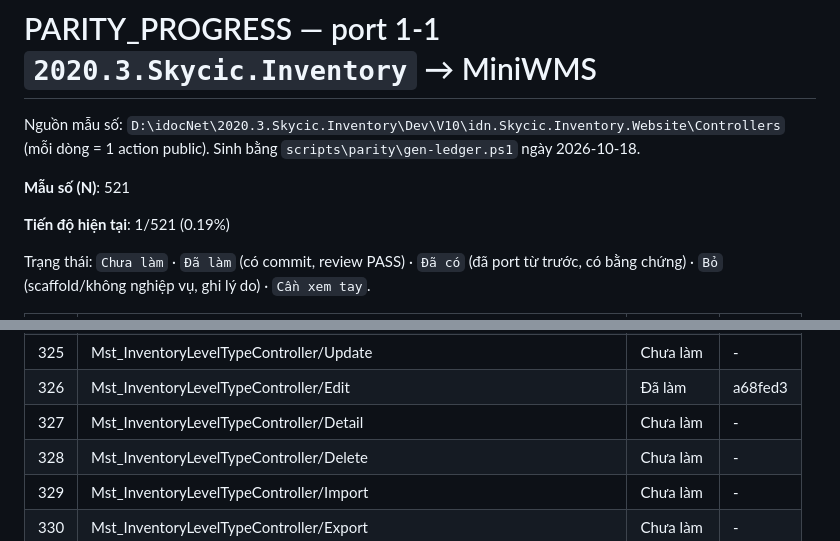
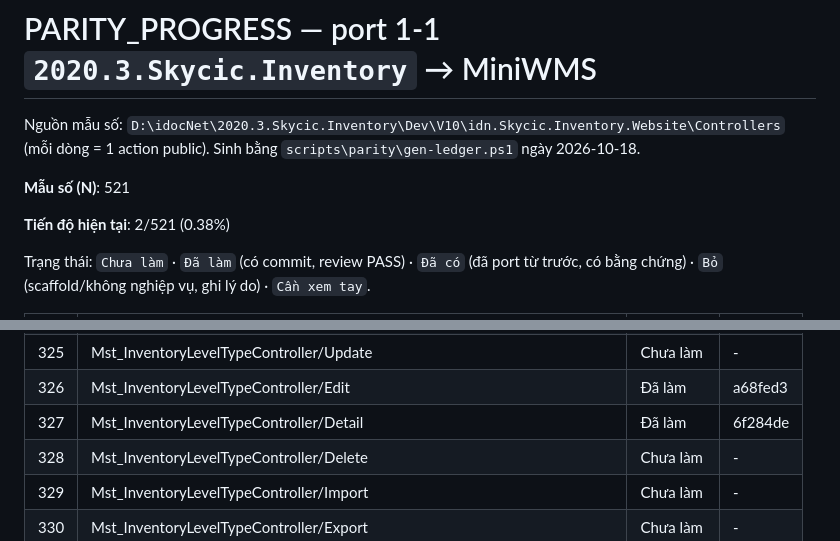
Before and after one commit to Tranletrungkien1705/MiniWMS, a Markdown page: PARITY_PROGRESS.md, 2 parts joined by grey strips. Drawn GitHub-style.

Commit message:
docs(parity): Mst_InventoryLevelTypeController/Detail -> Đã làm (2/521 (0.38%))
Co-Authored-By: Claude Opus 5.5 <noreply@anthropic.com>

```diff
--- a/PARITY_PROGRESS.md
+++ b/PARITY_PROGRESS.md
@@ -4,7 +4,7 @@ Nguồn mẫu số: `D:\idocNet\2020.3.Skycic.Inventory\Dev\V10\idn.Skycic.Inven
 
 **Mẫu số (N)**: 521
 
-**Tiến độ hiện tại**: 1/521 (0.19%)
+**Tiến độ hiện tại**: 2/521 (0.38%)
 
 Trạng thái: `Chưa làm` · `Đã làm` (có commit, review PASS) · `Đã có` (đã port từ trước, có bằng chứng) · `Bỏ` (scaffold/không nghiệp vụ, ghi lý do) · `Cần xem tay`.
 
@@ -336,7 +336,7 @@ Trạng thái: `Chưa làm` · `Đã làm` (có commit, review PASS) · `Đã c
 | 324 | Mst_InventoryLevelTypeController/Create | Chưa làm | - |
 | 325 | Mst_InventoryLevelTypeController/Update | Chưa làm | - |
 | 326 | Mst_InventoryLevelTypeController/Edit | Đã làm | a68fed3 |
-| 327 | Mst_InventoryLevelTypeController/Detail | Chưa làm | - |
+| 327 | Mst_InventoryLevelTypeController/Detail | Đã làm | 6f284de |
 | 328 | Mst_InventoryLevelTypeController/Delete | Chưa làm | - |
 | 329 | Mst_InventoryLevelTypeController/Import | Chưa làm | - |
 | 330 | Mst_InventoryLevelTypeController/Export | Chưa làm | - |
```
